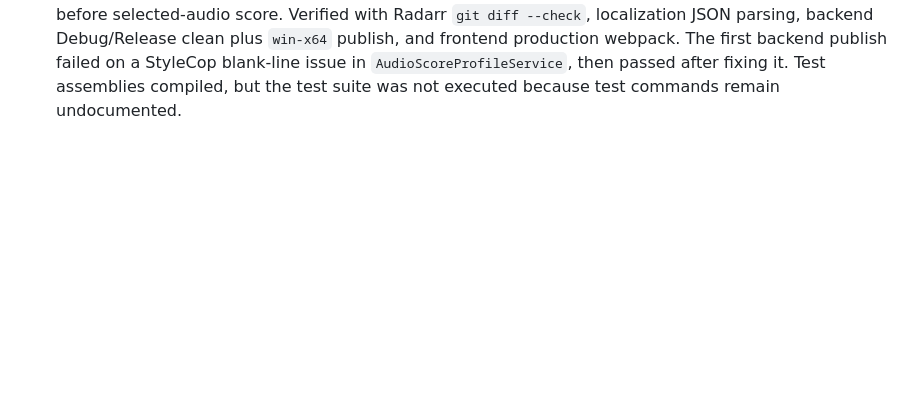
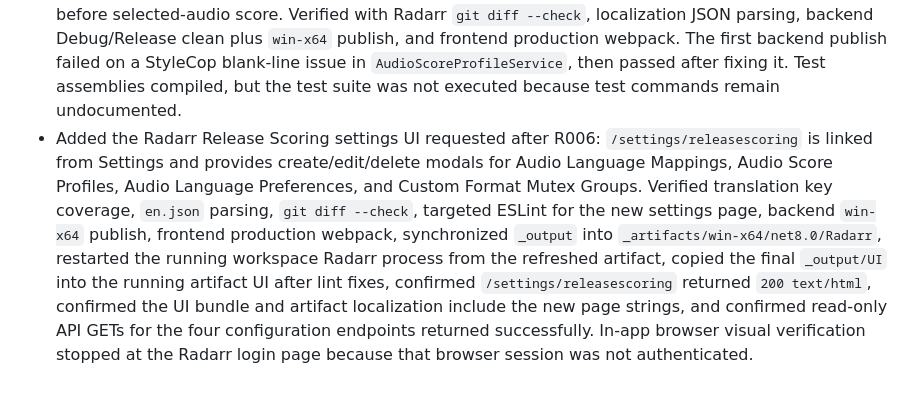
Before and after one commit to DearCharCN/arr-fork, a Markdown page: status/log.md, the part around the change. Rendered like a GitHub page; blank space fills up the shorter version.

Commit message:
Update release scoring UI status

```diff
--- a/status/log.md
+++ b/status/log.md
@@ -152,3 +152,4 @@ Implemented user-visible project and feature changes belong in `status/changelog
 - Continued R006 Phase 2 in Radarr. Added MediaInfo-backed Release Filter evaluator fields for audio languages/specifications, subtitle languages, selected/preferred audio, selected-audio score, Chinese accessibility, and MediaInfo status; added `RequiresMediaInfo` detection; split Release Filter decision handling so non-interactive searches get a temporary rejection while required MediaInfo is pending and a permanent rejection only when required MediaInfo is unavailable. Added evaluator/specification fixtures for MediaInfo fields and pending/unavailable behavior. Verified with Radarr `git diff --check` and backend `win-x64` publish; output executables and `Radarr.Core.Test.dll` were produced. Test assemblies compiled, but the test suite was not executed because test commands remain undocumented.
 - Continued R006 Phase 3 in Radarr. Added Audio Language Mapping model/repository/service, migration `245_add_audio_language_mappings`, `/api/v3/audiolanguagemapping` API resources/controllers, seeded Chinese aliases including `Chinese`, `Mandarin`, and `Guoyu`, and audio-track tagging fields on `ReleaseAudioInfo` for `MappedLanguage`, `LanguageTags`, and matched alias. Release Filter audio fields now use mapped language/tag values, selected audio language can resolve through mappings, `Origin` tags are added when a track matches the movie original language, and the current Chinese media preference path now uses mapped tags for decisions, sorting, and release/mediaInfo API output. Added Audio Language Mapper, Chinese preference, and Release Filter evaluator fixture coverage. Verified with Radarr `git diff --check` and backend `win-x64` publish; the first publish failed on a StyleCop using-order issue, then passed after fixing it. Output executables and `Radarr.Core.Test.dll` were produced. Test assemblies compiled, but the test suite was not executed because test commands remain undocumented.
 - Completed R006 Phase 4-7 in Radarr. Added Audio Score Profile and Audio Language Preference persistence/API, configurable audio scoring rules with mutex groups, selected-audio preference evaluation, Custom Format Mutex Group persistence/API, mutex-aware Custom Format score calculation through Quality Profiles, Quality Profile bindings for Release Filter/audio score/audio preference/Custom Format mutex profiles, release API selected-audio score and breakdown fields, interactive-search selected-audio/audio-score columns plus filters/sorting, and automatic ordering by Custom Format score before selected-audio score. Verified with Radarr `git diff --check`, localization JSON parsing, backend Debug/Release clean plus `win-x64` publish, and frontend production webpack. The first backend publish failed on a StyleCop blank-line issue in `AudioScoreProfileService`, then passed after fixing it. Test assemblies compiled, but the test suite was not executed because test commands remain undocumented.
+- Added the Radarr Release Scoring settings UI requested after R006: `/settings/releasescoring` is linked from Settings and provides create/edit/delete modals for Audio Language Mappings, Audio Score Profiles, Audio Language Preferences, and Custom Format Mutex Groups. Verified translation key coverage, `en.json` parsing, `git diff --check`, targeted ESLint for the new settings page, backend `win-x64` publish, frontend production webpack, synchronized `_output` into `_artifacts/win-x64/net8.0/Radarr`, restarted the running workspace Radarr process from the refreshed artifact, copied the final `_output/UI` into the running artifact UI after lint fixes, confirmed `/settings/releasescoring` returned `200 text/html`, confirmed the UI bundle and artifact localization include the new page strings, and confirmed read-only API GETs for the four configuration endpoints returned successfully. In-app browser visual verification stopped at the Radarr login page because that browser session was not authenticated.
```
Also changed, not shown: status/changelog.md (+1 -0 lines), status/current.md (+4 -3 lines).
